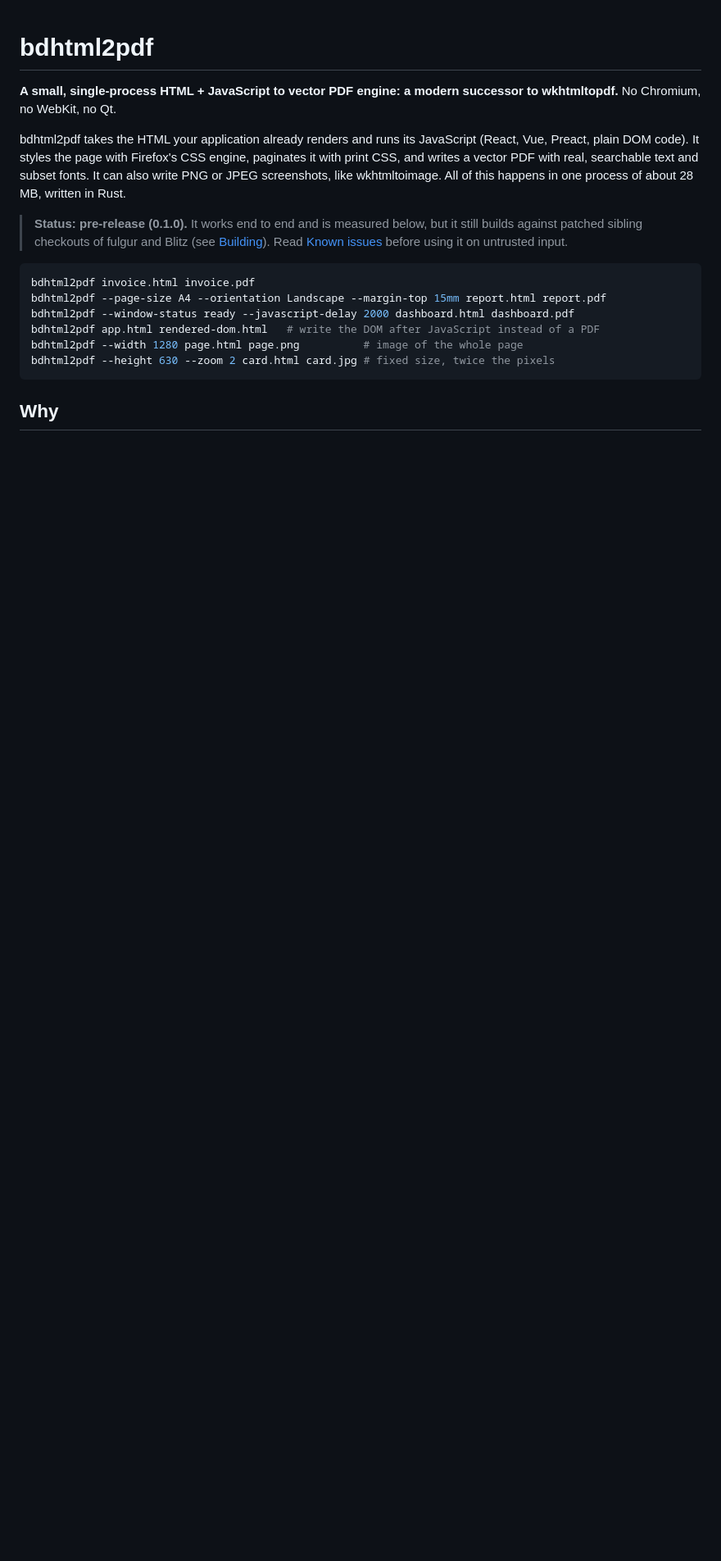
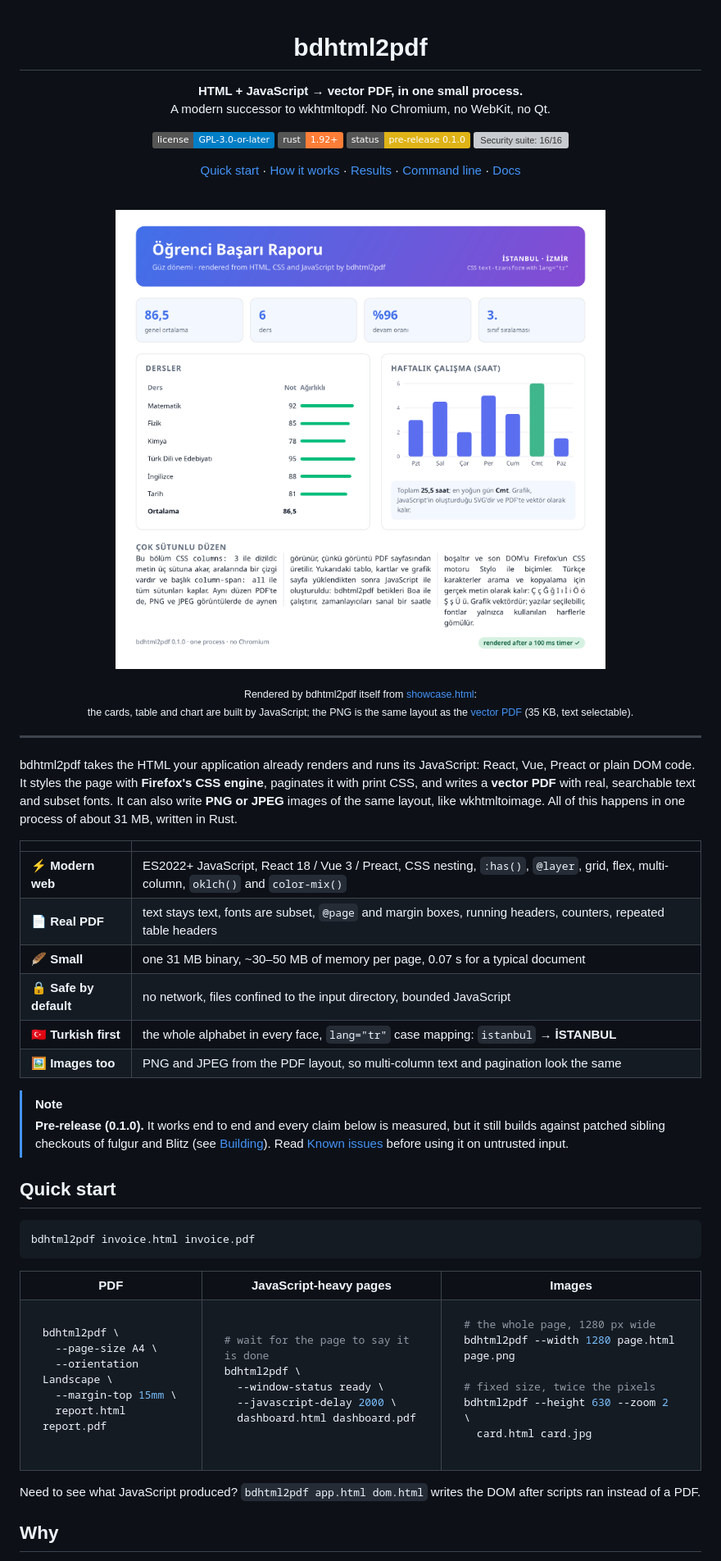
Before and after one commit to bahadirdogru/bdhtml2pdf, a Markdown page: README.md, the part around one of its changes. Shown at 82% size. Drawn GitHub-style; pictures changed too: docs/showcase/showcase.png (added); badges without logos; blank space fills up the shorter version; grey boxes are pictures that could not be loaded.

````diff
--- a/README.md
+++ b/README.md
@@ -1,28 +3,92 @@
 # bdhtml2pdf
 
-**A small, single-process HTML + JavaScript to vector PDF engine: a modern
-successor to wkhtmltopdf.** No Chromium, no WebKit, no Qt.
+**HTML + JavaScript → vector PDF, in one small process.**<br>
+A modern successor to wkhtmltopdf. No Chromium, no WebKit, no Qt.
+
+[![License: GPL-3.0-or-later](https://img.shields.io/badge/license-GPL--3.0--or--later-blue)](LICENSE)
+[![Rust 1.92+](https://img.shields.io/badge/rust-1.92%2B-orange)](#building)
+[![Status: pre-release](https://img.shields.io/badge/status-pre--release%200.1.0-yellow)](#known-issues)
+[![Security suite: 16/16](https://img.shields.io/badge/security%20suite-16%2F16-brightgreen)](docs/security.md)
+
+[Quick start](#quick-start) · [How it works](#how-it-works) · [Results](#results) · [Command line](#command-line) · [Docs](#documentation)
+
+<br>
+
+<a href="docs/showcase/showcase.pdf"><img src="docs/showcase/showcase.png" width="760" alt="A Turkish student report rendered by bdhtml2pdf: a gradient header, KPI cards, a table and an SVG bar chart built by JavaScript, and three-column text"></a>
+
+<sub>Rendered by bdhtml2pdf itself from <a href="docs/showcase/showcase.html">showcase.html</a>:<br>
+the cards, table and chart are built by JavaScript; the PNG is the same layout as the <a href="docs/showcase/showcase.pdf">vector PDF</a> (35 KB, text selectable).</sub>
+
+</div>
+
+---
 
 bdhtml2pdf takes the HTML your application already renders and runs its
-JavaScript (React, Vue, Preact, plain DOM code). It styles the page with
-Firefox's CSS engine, paginates it with print CSS, and writes a vector PDF with
-real, searchable text and subset fonts. It can also write PNG or JPEG
-screenshots, like wkhtmltoimage. All of this happens in one process of about
-28 MB, written in Rust.
+JavaScript: React, Vue, Preact or plain DOM code. It styles the page with
+**Firefox's CSS engine**, paginates it with print CSS, and writes a **vector
+PDF** with real, searchable text and subset fonts. It can also write **PNG or
+JPEG** images of the same layout, like wkhtmltoimage. All of this happens in
+one process of about 31 MB, written in Rust.
 
-> **Status: pre-release (0.1.0).** It works end to end and is measured below,
-> but it still builds against patched sibling checkouts of fulgur and Blitz
-> (see [Building](#building)). Read [Known issues](#known-issues) before using
-> it on untrusted input.
+|  |  |
+|---|---|
+| ⚡ **Modern web** | ES2022+ JavaScript, React 18 / Vue 3 / Preact, CSS nesting, `:has()`, `@layer`, grid, flex, multi-column, `oklch()` and `color-mix()` |
+| 📄 **Real PDF** | text stays text, fonts are subset, `@page` and margin boxes, running headers, counters, repeated table headers |
+| 🪶 **Small** | one 31 MB binary, ~30–50 MB of memory per page, 0.07 s for a typical document |
+| 🔒 **Safe by default** | no network, files confined to the input directory, bounded JavaScript |
+| 🇹🇷 **Turkish first** | the whole alphabet in every face, `lang="tr"` case mapping: `istanbul` → **İSTANBUL** |
+| 🖼️ **Images too** | PNG and JPEG from the PDF layout, so multi-column text and pagination look the same |
+
+> [!NOTE]
+> **Pre-release (0.1.0).** It works end to end and every claim below is
+> measured, but it still builds against patched sibling checkouts of fulgur
+> and Blitz (see [Building](#building)). Read [Known issues](#known-issues)
+> before using it on untrusted input.
+
+## Quick start
 
 ```sh
 bdhtml2pdf invoice.html invoice.pdf
-bdhtml2pdf --page-size A4 --orientation Landscape --margin-top 15mm report.html report.pdf
-bdhtml2pdf --window-status ready --javascript-delay 2000 dashboard.html dashboard.pdf
-bdhtml2pdf app.html rendered-dom.html   # write the DOM after JavaScript instead of a PDF
-bdhtml2pdf --width 1280 page.html page.png          # image of the whole page
-bdhtml2pdf --height 630 --zoom 2 card.html card.jpg # fixed size, twice the pixels
 ```
+
+<table>
+<tr><th>PDF</th><th>JavaScript-heavy pages</th><th>Images</th></tr>
+<tr valign="top"><td>
+
+```sh
+bdhtml2pdf \
+  --page-size A4 \
+  --orientation Landscape \
+  --margin-top 15mm \
+  report.html report.pdf
+```
+
+</td><td>
+
+```sh
+# wait for the page to say it is done
+bdhtml2pdf \
+  --window-status ready \
+  --javascript-delay 2000 \
+  dashboard.html dashboard.pdf
+```
+
+</td><td>
+
+```sh
+# the whole page, 1280 px wide
+bdhtml2pdf --width 1280 page.html page.png
+
+# fixed size, twice the pixels
+bdhtml2pdf --height 630 --zoom 2 \
+  card.html card.jpg
+```
+
+</td></tr>
+</table>
+
+Need to see what JavaScript produced? `bdhtml2pdf app.html dom.html` writes
+the DOM after scripts ran instead of a PDF.
 
 ## Why
 
````
Also changed, not shown: other parts of README.md (+142 -138 lines), docs/architecture.md (+1 -0 lines), docs/roadmap.md (+2 -0 lines), 4 other files.
